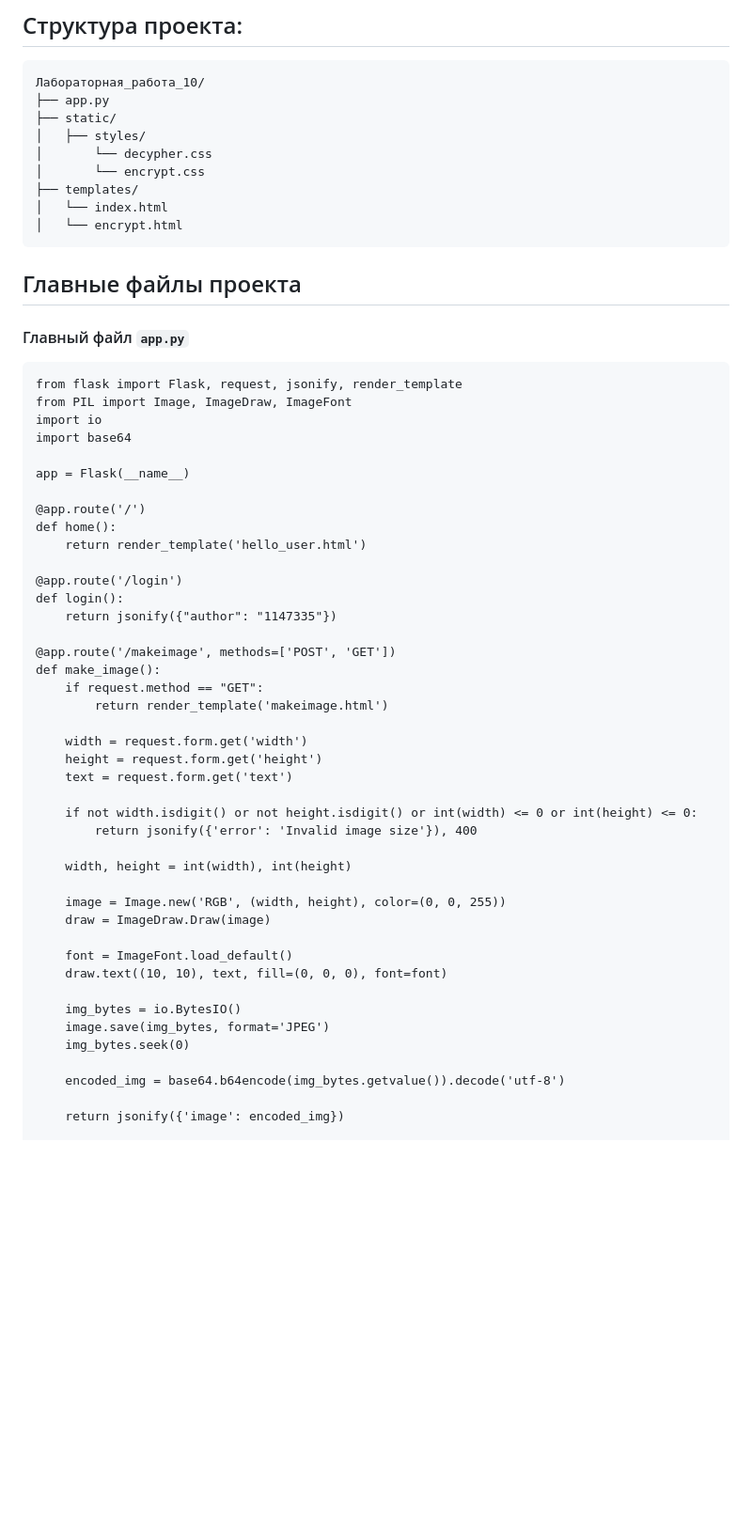
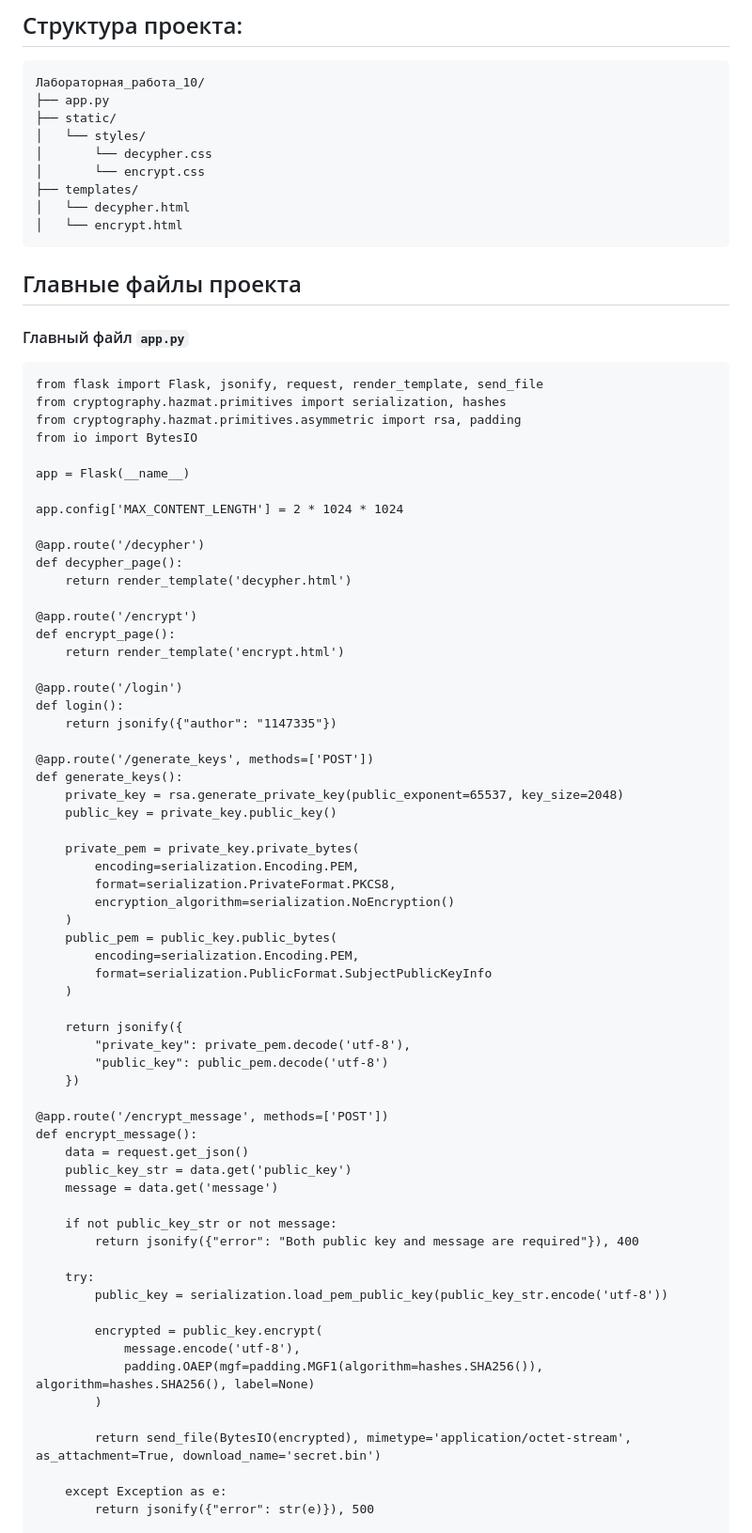
Before and after one commit to Kidallov/computer_workshop, a Markdown page: Laboratory_11/readme.md, the part around one of its changes. Shown at 94% size. Rendered like a GitHub page; blank space fills up the shorter version.

````diff
--- a/Laboratory_11/readme.md
+++ b/Laboratory_11/readme.md
@@ -6,11 +6,11 @@
 Лабораторная_работа_10/
 ├── app.py
 ├── static/
-│   ├── styles/
+│   └── styles/
 │       └── decypher.css
 │       └── encrypt.css
 ├── templates/
-│   └── index.html
+│   └── decypher.html
 │   └── encrypt.html
 ```
 
@@ -19,46 +19,66 @@
 #### Главный файл `app.py`
 
 ```
-from flask import Flask, request, jsonify, render_template
-from PIL import Image, ImageDraw, ImageFont
-import io
-import base64
+from flask import Flask, jsonify, request, render_template, send_file
+from cryptography.hazmat.primitives import serialization, hashes
+from cryptography.hazmat.primitives.asymmetric import rsa, padding
+from io import BytesIO
 
 app = Flask(__name__)
 
-@app.route('/')
-def home():
-    return render_template('hello_user.html')
+app.config['MAX_CONTENT_LENGTH'] = 2 * 1024 * 1024
+
+@app.route('/decypher')
+def decypher_page():
+    return render_template('decypher.html')
+
+@app.route('/encrypt')
+def encrypt_page():
+    return render_template('encrypt.html')
 
 @app.route('/login')
 def login():
     return jsonify({"author": "1147335"})
 
-@app.route('/makeimage', methods=['POST', 'GET'])
-def make_image():
-    if request.method == "GET":
-        return render_template('makeimage.html')
+@app.route('/generate_keys', methods=['POST'])
+def generate_keys():
+    private_key = rsa.generate_private_key(public_exponent=65537, key_size=2048)
+    public_key = private_key.public_key()
 
-    width = request.form.get('width')
-    height = request.form.get('height')
-    text = request.form.get('text')
+    private_pem = private_key.private_bytes(
+        encoding=serialization.Encoding.PEM,
+        format=serialization.PrivateFormat.PKCS8,
+        encryption_algorithm=serialization.NoEncryption()
+    )
+    public_pem = public_key.public_bytes(
+        encoding=serialization.Encoding.PEM,
+        format=serialization.PublicFormat.SubjectPublicKeyInfo
+    )
 
-    if not width.isdigit() or not height.isdigit() or int(width) <= 0 or int(height) <= 0:
-        return jsonify({'error': 'Invalid image size'}), 400
+    return jsonify({
+        "private_key": private_pem.decode('utf-8'),
+        "public_key": public_pem.decode('utf-8')
+    })
 
-    width, height = int(width), int(height)
+@app.route('/encrypt_message', methods=['POST'])
+def encrypt_message():
+    data = request.get_json()
+    public_key_str = data.get('public_key')
+    message = data.get('message')
 
-    image = Image.new('RGB', (width, height), color=(0, 0, 255))
-    draw = ImageDraw.Draw(image)
+    if not public_key_str or not message:
+        return jsonify({"error": "Both public key and message are required"}), 400
 
-    font = ImageFont.load_default()
-    draw.text((10, 10), text, fill=(0, 0, 0), font=font)
+    try:
+        public_key = serialization.load_pem_public_key(public_key_str.encode('utf-8'))
 
-    img_bytes = io.BytesIO()
-    image.save(img_bytes, format='JPEG')
-    img_bytes.seek(0)
+        encrypted = public_key.encrypt(
+            message.encode('utf-8'),
+            padding.OAEP(mgf=padding.MGF1(algorithm=hashes.SHA256()), algorithm=hashes.SHA256(), label=None)
+        )
 
-    encoded_img = base64.b64encode(img_bytes.getvalue()).decode('utf-8')
+        return send_file(BytesIO(encrypted), mimetype='application/octet-stream', as_attachment=True, download_name='secret.bin')
 
-    return jsonify({'image': encoded_img})
+    except Exception as e:
+        return jsonify({"error": str(e)}), 500
 
````
Also changed, not shown: other parts of Laboratory_11/readme.md (+161 -321 lines).
